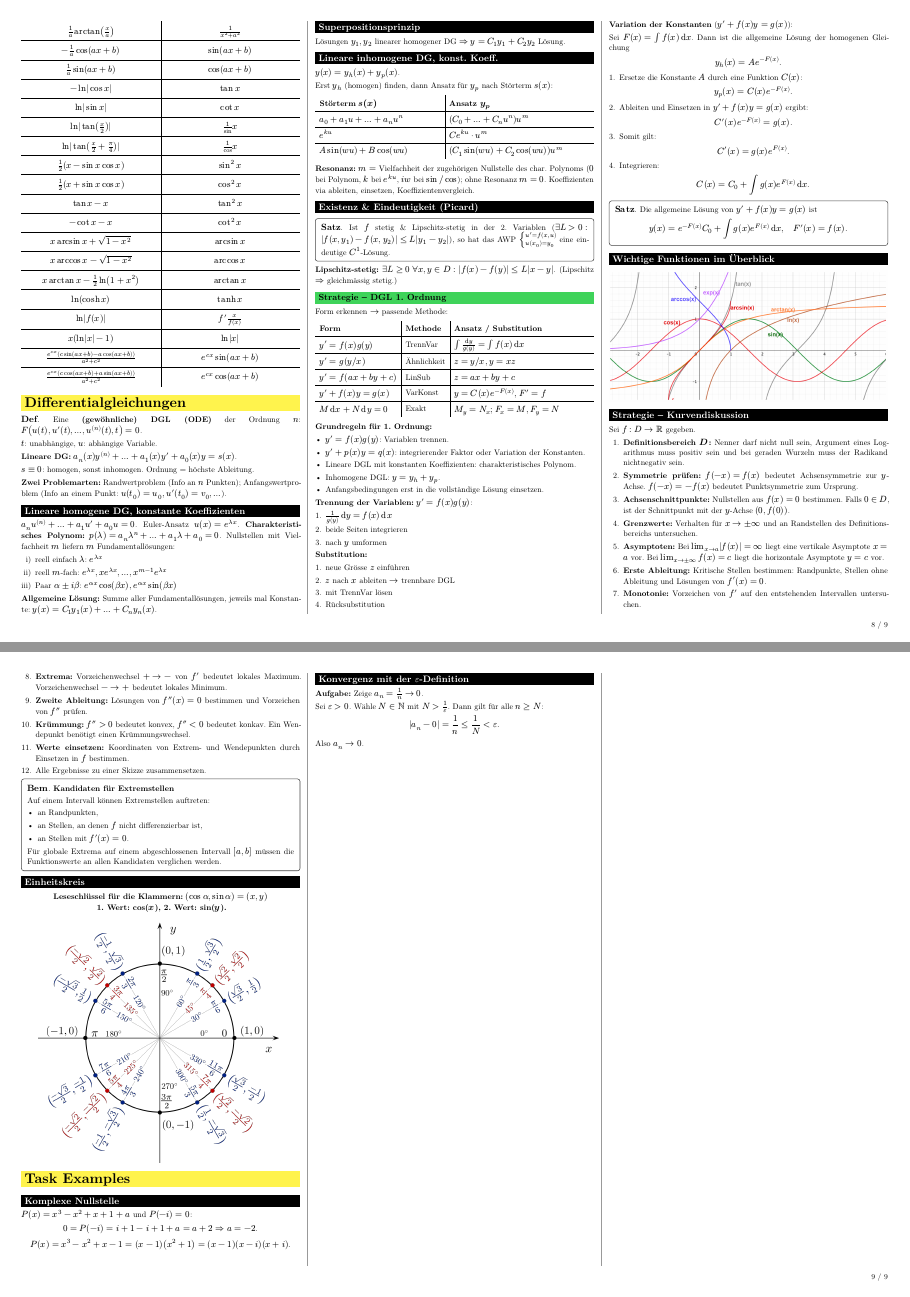
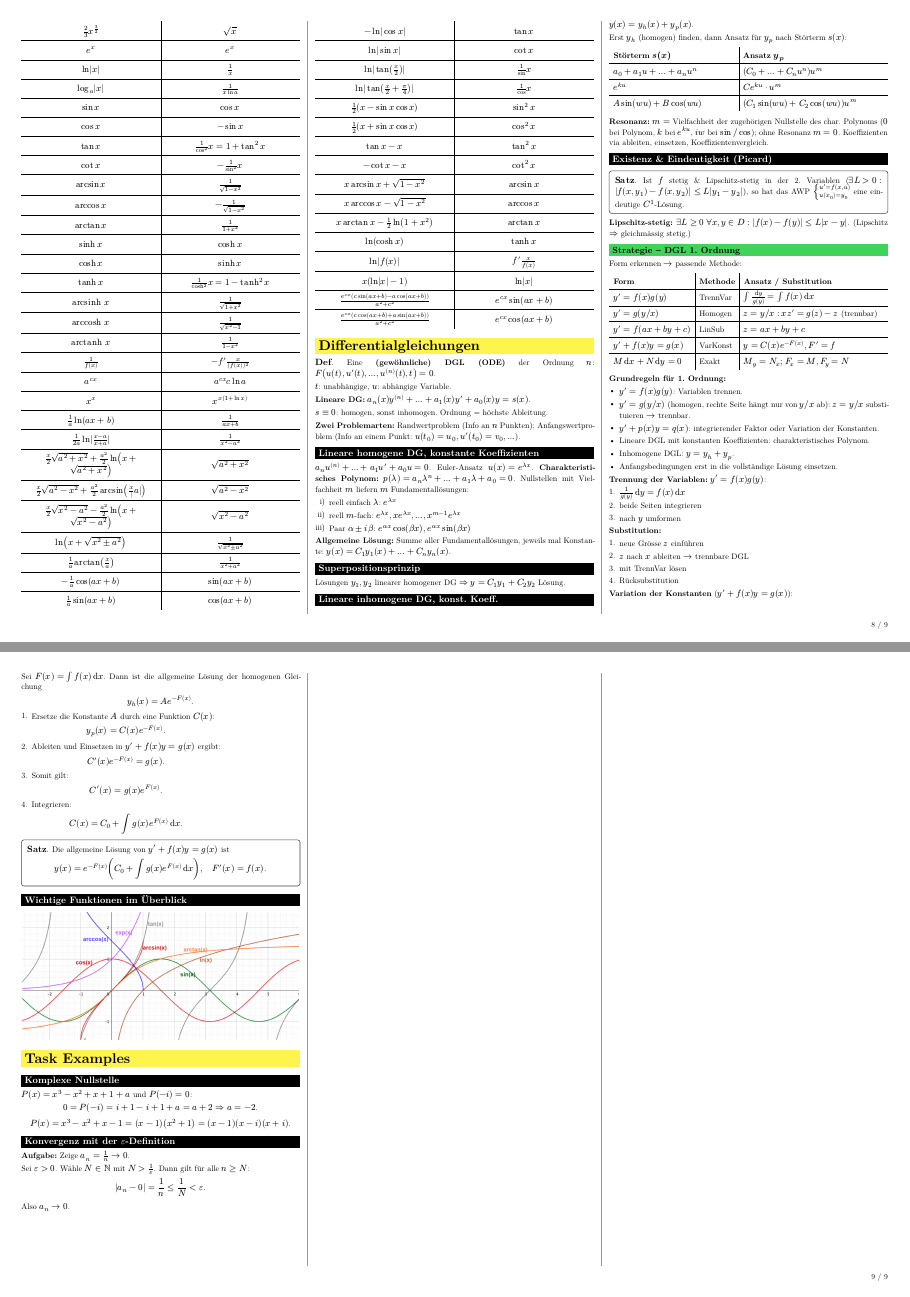
Before and after one commit to TimRuser/ana1-cheatsheet, a Typst document (cheatsheet.typ): pages 8 and 9 of 9, joined at a grey line. The pictures show the PDF file cheatsheet.pdf that the author committed with the source.

Commit message:
Cleaned up PR (personal opinion btw)

```diff
--- a/cheatsheet.typ
+++ b/cheatsheet.typ
@@ -1198,7 +1217,7 @@ Form erkennen $->$ passende Methode:
     [*Form*], [*Methode*], [*Ansatz \/ Substitution*],
   ),
   $y'=f(x)g(y)$, [TrennVar], $integral (dif y)/(g(y))=integral f(x)dif x$,
-  $y'=g(y\/x)$, [Ähnlichkeit], $z=y\/x, med y=x z$,
+  $y'=g(y\/x)$, [Homogen], [$z=y\/x: med x z'=g(z)-z$ (trennbar)],
   $y'=f(a x+b y+c)$, [LinSub], $z=a x+b y+c$,
   $y'+f(x)y=g(x)$, [VarKonst], $y=C(x)e^(-F(x)), med F'=f$,
   $M dif x+N dif y=0$, [Exakt], $M_y=N_x; med F_x=M, F_y=N$,
@@ -1206,6 +1225,8 @@ Form erkennen $->$ passende Methode:
 
 *Grundregeln für 1. Ordnung:*
 - $y'=f(x)g(y)$: Variablen trennen.
+- $y'=g(y\/x)$ (homogen, rechte Seite hängt nur von $y\/x$ ab):
+  $z=y\/x$ substituieren $->$ trennbar.
 - $y'+p(x)y=q(x)$: integrierender Faktor oder Variation der Konstanten.
 - Lineare DGL mit konstanten Koeffizienten: charakteristisches Polynom.
 - Inhomogene DGL: $y=y_h+y_p$.
@@ -1253,86 +1274,11 @@ $ y_(h)(x) = A e^(-F(x)). $
 #bx[
   #S Die allgemeine Lösung von $y' + f(x)y = g(x)$ ist
 
-  $ y(x) = e^(-F(x)) lr(C_0 + integral g(x)e^(F(x)) dif x), quad F'(x) = f(x). $
+  $ y(x) = e^(-F(x)) lr((C_0 + integral g(x)e^(F(x)) dif x)), quad F'(x) = f(x). $
 ]
 
 #sub[Wichtige Funktionen im Überblick]
 #figure(image("functions.png", width: 100%))
-
-#sub[Strategie – Kurvendiskussion]
-
-Sei $f: D -> RR$ gegeben.
-
-#steps[
-  + *Definitionsbereich $D$:* Nenner darf nicht null sein,
-    Argument eines Logarithmus muss positiv sein und bei geraden
-    Wurzeln muss der Radikand nichtnegativ sein.
-
-  + *Symmetrie prüfen:*
-    $f(-x)=f(x)$ bedeutet Achsensymmetrie zur $y$-Achse.
-    $f(-x)=-f(x)$ bedeutet Punktsymmetrie zum Ursprung.
-
-  + *Achsenschnittpunkte:*
-    Nullstellen aus $f(x)=0$ bestimmen.
-    Falls $0 in D$, ist der Schnittpunkt mit der $y$-Achse
-    $(0,f(0))$.
-
-  + *Grenzwerte:* Verhalten für $x -> plus.minus infinity$ und
-    an Randstellen des Definitionsbereichs untersuchen.
-
-  + *Asymptoten:*
-    Bei $lim_(x->a) |f(x)|=infinity$ liegt eine vertikale
-    Asymptote $x=a$ vor.
-    Bei $lim_(x->plus.minus infinity) f(x)=c$ liegt die horizontale
-    Asymptote $y=c$ vor.
-
-  + *Erste Ableitung:* Kritische Stellen bestimmen:
-    Randpunkte, Stellen ohne Ableitung und Lösungen von $f'(x)=0$.
-
-  + *Monotonie:* Vorzeichen von $f'$ auf den entstehenden
-    Intervallen untersuchen.
-
-  + *Extrema:*
-    Vorzeichenwechsel $+ -> -$ von $f'$ bedeutet lokales Maximum.
-    Vorzeichenwechsel $- -> +$ bedeutet lokales Minimum.
-
-  + *Zweite Ableitung:* Lösungen von $f''(x)=0$ bestimmen und
-    Vorzeichen von $f''$ prüfen.
-
-  + *Krümmung:*
-    $f''>0$ bedeutet konvex,
-    $f''<0$ bedeutet konkav.
-    Ein Wendepunkt benötigt einen Krümmungswechsel.
-
-  + *Werte einsetzen:* Koordinaten von Extrem- und Wendepunkten
-    durch Einsetzen in $f$ bestimmen.
-
-  + Alle Ergebnisse zu einer Skizze zusammensetzen.
-]
-
-#bx[
-  #B *Kandidaten für Extremstellen*
-
-  Auf einem Intervall können Extremstellen auftreten:
-
-  - an Randpunkten,
-  - an Stellen, an denen $f$ nicht differenzierbar ist,
-  - an Stellen mit $f'(x)=0$.
-
-  Für globale Extrema auf einem abgeschlossenen Intervall $[a,b]$
-  müssen die Funktionswerte an allen Kandidaten verglichen werden.
-]
-
-#block(width: 100%, breakable: false)[
-  #sub[Einheitskreis]
-
-  #align(center)[
-    *Leseschlüssel für die Klammern:* $(cos alpha, sin alpha) = (x, y)$ \
-    *1. Wert: cos($x$), 2. Wert: sin($y$).*
-
-    #image("image.png", width: 80mm)
-  ]
-]
 
 #chapter[Task Examples]
 
```
Also changed, not shown: Legacy PDF/cheatsheet_legacy1.pdf (deleted), cheatsheet.pdf, einheitskreis.png (renamed from image.png), cheatsheet.typ (45 more changed lines).
